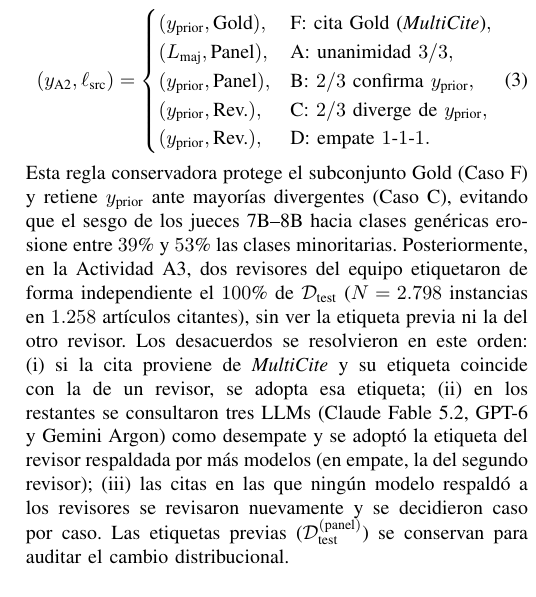
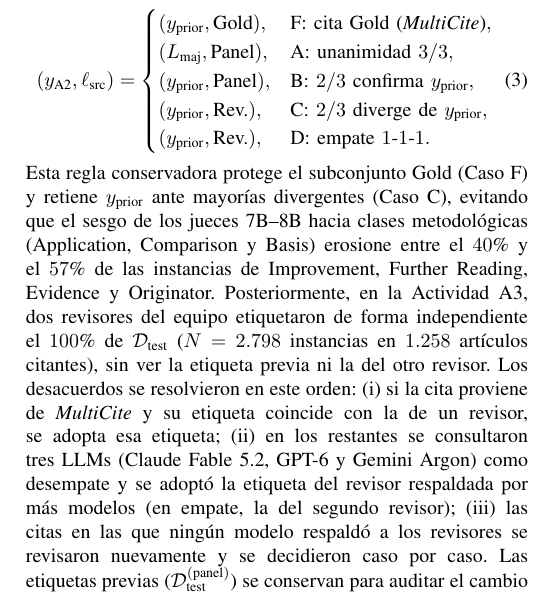
Before and after one commit to d-leandro/EvidenCite, a LaTeX paper (informe_final_ieee.tex): part of one column of page 5 of 16, cut so that both start at the same text. Compiled offline with pdfLaTeX.

Commit message:
docs(paper): corrige con la v2 el efecto del panel sobre las clases
Con la regla del caso C, Improvement, Further Reading, Evidence y Originator perderian entre el 40 % y el 57 % de sus instancias hacia Application, Comparison y Basis.

```diff
--- a/informe_final_ieee.tex
+++ b/informe_final_ieee.tex
@@ -416,7 +416,7 @@ En la Actividad A2, desplegamos en vLLM~\cite{kwon2023efficient} (NVIDIA A100-40
 (y_{\text{prior}}, \text{Rev.}), & \text{D: empate } 1\text{-}1\text{-}1.
 \end{cases}
 \end{equation}
-Esta regla conservadora protege el subconjunto Gold (Caso F) y retiene $y_{\text{prior}}$ ante mayorías divergentes (Caso C), evitando que el sesgo de los jueces 7B--8B hacia clases genéricas erosione entre $39\pct{}$ y $53\pct{}$ las clases minoritarias. Posteriormente, en la Actividad A3, dos revisores del equipo etiquetaron de forma independiente el $100\pct{}$ de $\mathcal{D}_{\text{test}}$ ($N = 2.798$ instancias en $1.258$ artículos citantes), sin ver la etiqueta previa ni la del otro revisor. Los desacuerdos se resolvieron en este orden: (i) si la cita proviene de \textit{MultiCite} y su etiqueta coincide con la de un revisor, se adopta esa etiqueta; (ii) en los restantes se consultaron tres LLMs (Claude Fable 5.2, GPT-6 y Gemini Argon) como desempate y se adoptó la etiqueta del revisor respaldada por más modelos (en empate, la del segundo revisor); (iii) las citas en las que ningún modelo respaldó a los revisores se revisaron nuevamente y se decidieron caso por caso. Las etiquetas previas ($\mathcal{D}_{\text{test}}^{(\text{panel})}$) se conservan para auditar el cambio distribucional.
+Esta regla conservadora protege el subconjunto Gold (Caso F) y retiene $y_{\text{prior}}$ ante mayorías divergentes (Caso C), evitando que el sesgo de los jueces 7B--8B hacia clases metodológicas (Application, Comparison y Basis) erosione entre el $40\pct{}$ y el $57\pct{}$ de las instancias de Improvement, Further Reading, Evidence y Originator. Posteriormente, en la Actividad A3, dos revisores del equipo etiquetaron de forma independiente el $100\pct{}$ de $\mathcal{D}_{\text{test}}$ ($N = 2.798$ instancias en $1.258$ artículos citantes), sin ver la etiqueta previa ni la del otro revisor. Los desacuerdos se resolvieron en este orden: (i) si la cita proviene de \textit{MultiCite} y su etiqueta coincide con la de un revisor, se adopta esa etiqueta; (ii) en los restantes se consultaron tres LLMs (Claude Fable 5.2, GPT-6 y Gemini Argon) como desempate y se adoptó la etiqueta del revisor respaldada por más modelos (en empate, la del segundo revisor); (iii) las citas en las que ningún modelo respaldó a los revisores se revisaron nuevamente y se decidieron caso por caso. Las etiquetas previas ($\mathcal{D}_{\text{test}}^{(\text{panel})}$) se conservan para auditar el cambio distribucional.
 
 \subsection{Clasificadores Supervisados y Adaptadores LoRA (A4)}
 \label{sec:metodo_a4}
```
Also changed, not shown: informe_final_ieee.pdf.
